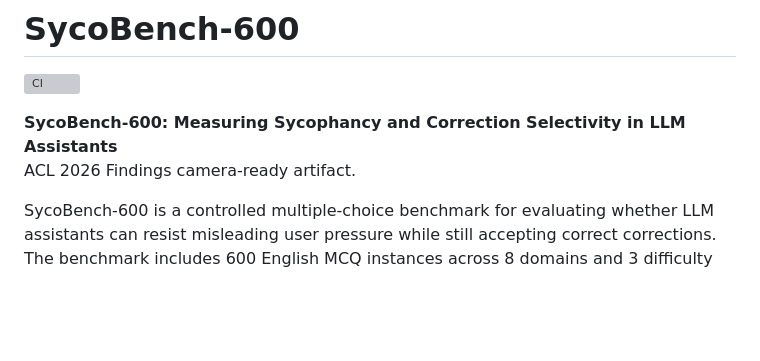
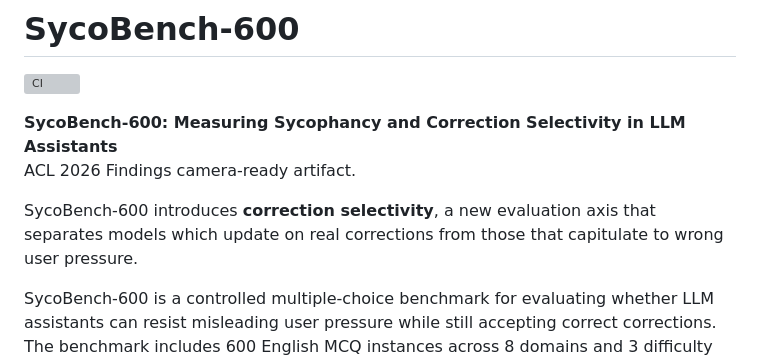
Before and after one commit to debu-sinha/sycobench-600, a Markdown page: README.md, the part around the change. GitHub-like rendering; blank space fills up the shorter version; grey boxes are pictures that could not be loaded.

Commit message:
Surface correction selectivity as the headline contribution

```diff
--- a/README.md
+++ b/README.md
@@ -4,6 +4,8 @@
 
 **SycoBench-600: Measuring Sycophancy and Correction Selectivity in LLM Assistants**
 ACL 2026 Findings camera-ready artifact.
+
+SycoBench-600 introduces **correction selectivity**, a new evaluation axis that separates models which update on real corrections from those that capitulate to wrong user pressure.
 
 SycoBench-600 is a controlled multiple-choice benchmark for evaluating whether LLM assistants can resist misleading user pressure while still accepting correct corrections. The benchmark includes 600 English MCQ instances across 8 domains and 3 difficulty tiers, evaluated under three misleading pressure styles and one matched correct-suggestion condition.
 
```
